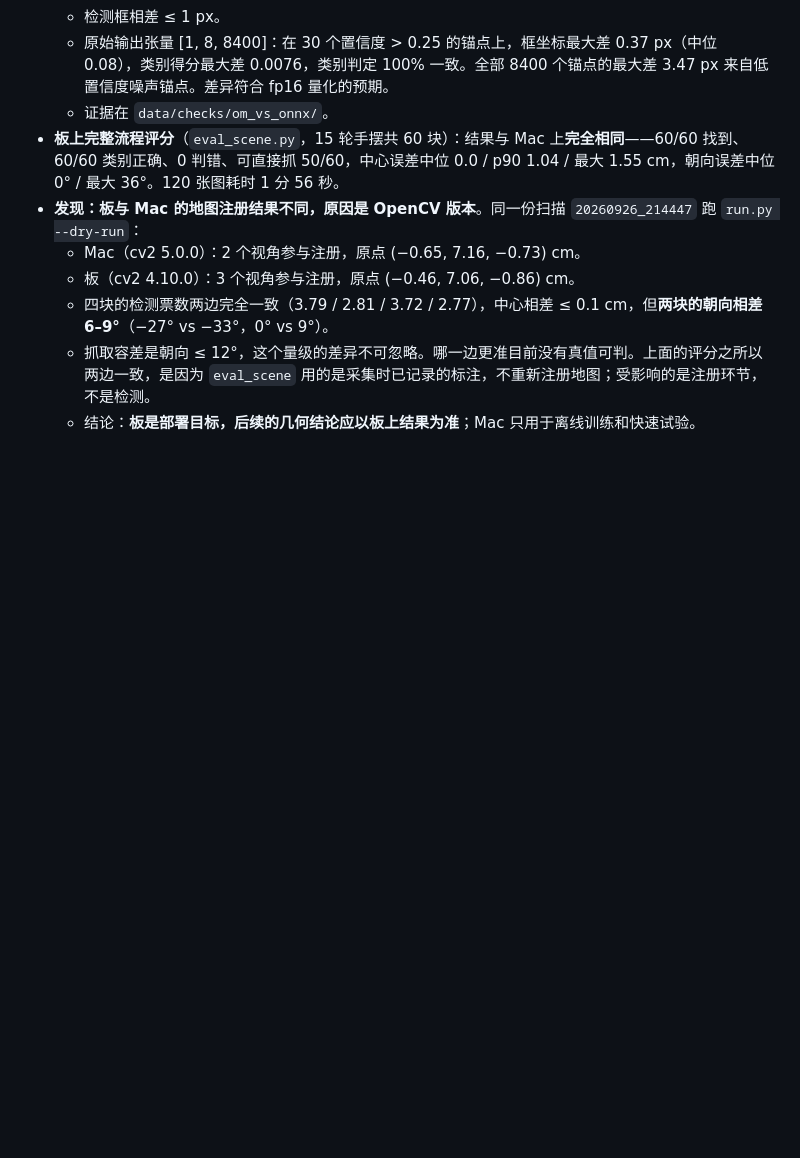
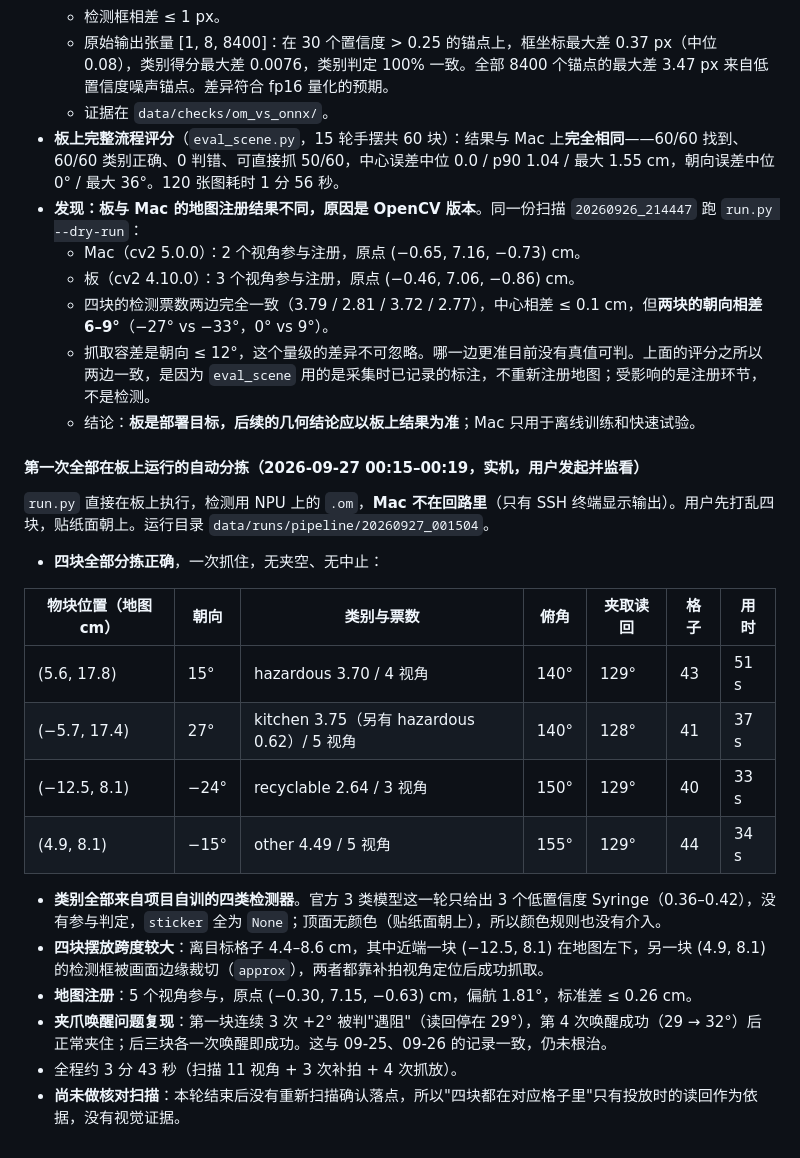
Before and after one commit to Yu-717/vision-robot-arm-sorting, a Markdown page: docs/05-板卡连接与硬件实测.md, the part around the change. Rendered like a GitHub page; blank space fills up the shorter version.

Commit message:
记录第一次全部在板上运行的自动分拣：四块全中，NPU 推理
Co-Authored-By: Claude Opus 5 <noreply@anthropic.com>

```diff
--- a/docs/05-板卡连接与硬件实测.md
+++ b/docs/05-板卡连接与硬件实测.md
@@ -656,3 +656,23 @@ conda run -n ros-arm-env python /root/robot-arm-test/course_group_motion_test.py
   - 四块的检测票数两边完全一致（3.79 / 2.81 / 3.72 / 2.77），中心相差 ≤ 0.1 cm，但**两块的朝向相差 6–9°**（−27° vs −33°，0° vs 9°）。
   - 抓取容差是朝向 ≤ 12°，这个量级的差异不可忽略。哪一边更准目前没有真值可判。上面的评分之所以两边一致，是因为 `eval_scene` 用的是采集时已记录的标注，不重新注册地图；受影响的是注册环节，不是检测。
   - 结论：**板是部署目标，后续的几何结论应以板上结果为准**；Mac 只用于离线训练和快速试验。
+
+#### 第一次全部在板上运行的自动分拣（2026-09-27 00:15–00:19，实机，用户发起并监看）
+
+`run.py` 直接在板上执行，检测用 NPU 上的 `.om`，**Mac 不在回路里**（只有 SSH 终端显示输出）。用户先打乱四块，贴纸面朝上。运行目录 `data/runs/pipeline/20260927_001504`。
+
+- **四块全部分拣正确**，一次抓住，无夹空、无中止：
+
+| 物块位置（地图 cm） | 朝向 | 类别与票数 | 俯角 | 夹取读回 | 格子 | 用时 |
+|---|---|---|---|---|---|---|
+| (5.6, 17.8) | 15° | hazardous 3.70 / 4 视角 | 140° | 129° | 43 | 51 s |
+| (−5.7, 17.4) | 27° | kitchen 3.75（另有 hazardous 0.62）/ 5 视角 | 140° | 128° | 41 | 37 s |
+| (−12.5, 8.1) | −24° | recyclable 2.64 / 3 视角 | 150° | 129° | 40 | 33 s |
+| (4.9, 8.1) | −15° | other 4.49 / 5 视角 | 155° | 129° | 44 | 34 s |
+
+- **类别全部来自项目自训的四类检测器**。官方 3 类模型这一轮只给出 3 个低置信度 Syringe（0.36–0.42），没有参与判定，`sticker` 全为 `None`；顶面无颜色（贴纸面朝上），所以颜色规则也没有介入。
+- **四块摆放跨度较大**：离目标格子 4.4–8.6 cm，其中近端一块 (−12.5, 8.1) 在地图左下，另一块 (4.9, 8.1) 的检测框被画面边缘裁切（`approx`），两者都靠补拍视角定位后成功抓取。
+- **地图注册**：5 个视角参与，原点 (−0.30, 7.15, −0.63) cm，偏航 1.81°，标准差 ≤ 0.26 cm。
+- **夹爪唤醒问题复现**：第一块连续 3 次 +2° 被判"遇阻"（读回停在 29°），第 4 次唤醒成功（29 → 32°）后正常夹住；后三块各一次唤醒即成功。这与 09-25、09-26 的记录一致，仍未根治。
+- 全程约 3 分 43 秒（扫描 11 视角 + 3 次补拍 + 4 次抓放）。
+- **尚未做核对扫描**：本轮结束后没有重新扫描确认落点，所以"四块都在对应格子里"只有投放时的读回作为依据，没有视觉证据。
```
